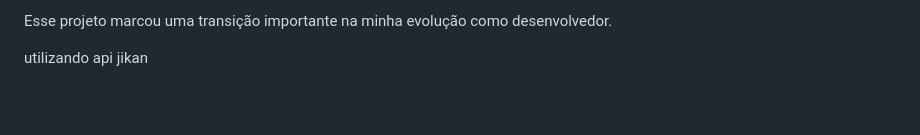
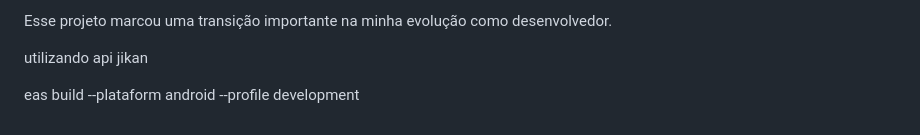
Before and after one commit to MarioAlex1/redCloud, a Markdown page: README.md, the part around the change. Rendered like a GitHub page; blank space fills up the shorter version.

Commit message:
docs: update README to include EAS build command for Android

```diff
--- a/README.md
+++ b/README.md
@@ -243,3 +243,5 @@ Esse projeto marcou uma transição importante na minha evolução como desenvol
 
 
 utilizando api jikan
+
+eas build --plataform android --profile development
```
